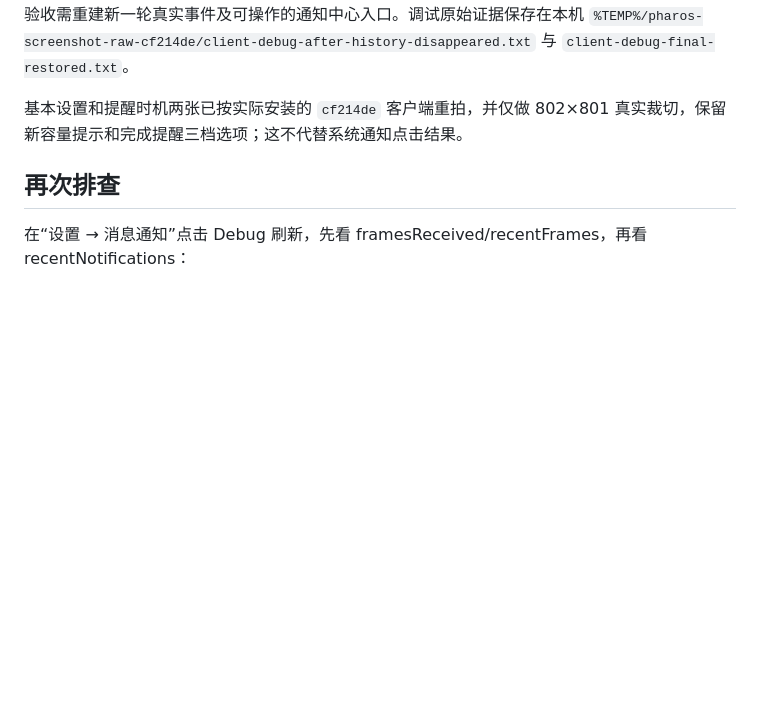
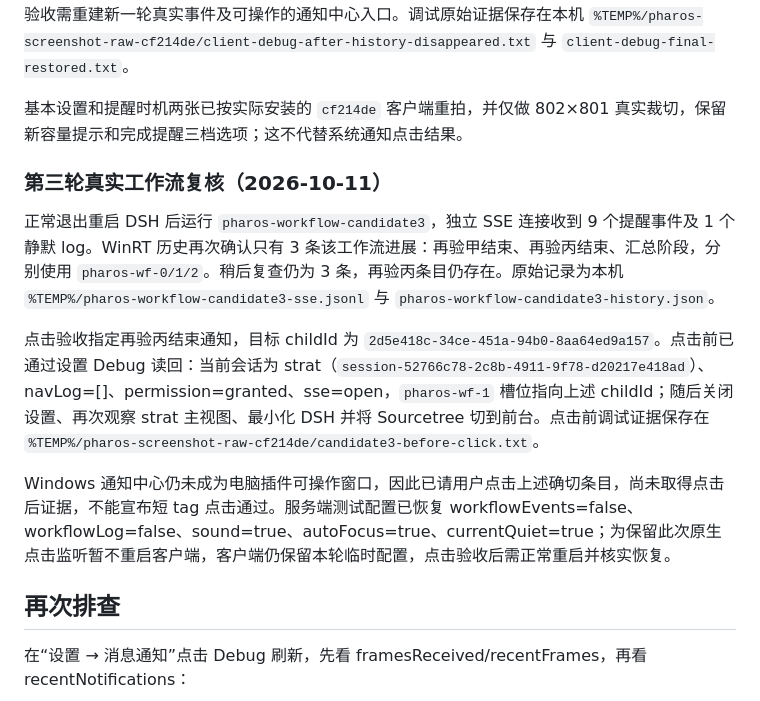
Before and after one commit to Leo-Cjw/dsh-pharos, a Markdown page: docs/issue-1-windows-notifications.md, the part around the change. Rendered like a GitHub page; blank space fills up the shorter version.

Commit message:
docs: record third live workflow capacity verification

```diff
--- a/docs/issue-1-windows-notifications.md
+++ b/docs/issue-1-windows-notifications.md
@@ -148,6 +148,14 @@ B 点击后诊断中也有 `focus-requested, status=200`；该字段只记录 HT
 
 基本设置和提醒时机两张已按实际安装的 `cf214de` 客户端重拍，并仅做 802×801 真实裁切，保留新容量提示和完成提醒三档选项；这不代替系统通知点击结果。
 
+### 第三轮真实工作流复核（2026-10-11）
+
+正常退出重启 DSH 后运行 `pharos-workflow-candidate3`，独立 SSE 连接收到 9 个提醒事件及 1 个静默 log。WinRT 历史再次确认只有 3 条该工作流进展：再验甲结束、再验丙结束、汇总阶段，分别使用 `pharos-wf-0/1/2`。稍后复查仍为 3 条，再验丙条目仍存在。原始记录为本机 `%TEMP%/pharos-workflow-candidate3-sse.jsonl` 与 `pharos-workflow-candidate3-history.json`。
+
+点击验收指定再验丙结束通知，目标 childId 为 `2d5e418c-34ce-451a-94b0-8aa64ed9a157`。点击前已通过设置 Debug 读回：当前会话为 strat（`session-52766c78-2c8b-4911-9f78-d20217e418ad`）、navLog=[]、permission=granted、sse=open，`pharos-wf-1` 槽位指向上述 childId；随后关闭设置、再次观察 strat 主视图、最小化 DSH 并将 Sourcetree 切到前台。点击前调试证据保存在 `%TEMP%/pharos-screenshot-raw-cf214de/candidate3-before-click.txt`。
+
+Windows 通知中心仍未成为电脑插件可操作窗口，因此已请用户点击上述确切条目，尚未取得点击后证据，不能宣布短 tag 点击通过。服务端测试配置已恢复 workflowEvents=false、workflowLog=false、sound=true、autoFocus=true、currentQuiet=true；为保留此次原生点击监听暂不重启客户端，客户端仍保留本轮临时配置，点击验收后需正常重启并核实恢复。
+
 ## 再次排查
 
 在“设置 → 消息通知”点击 Debug 刷新，先看 framesReceived/recentFrames，再看 recentNotifications：
```
